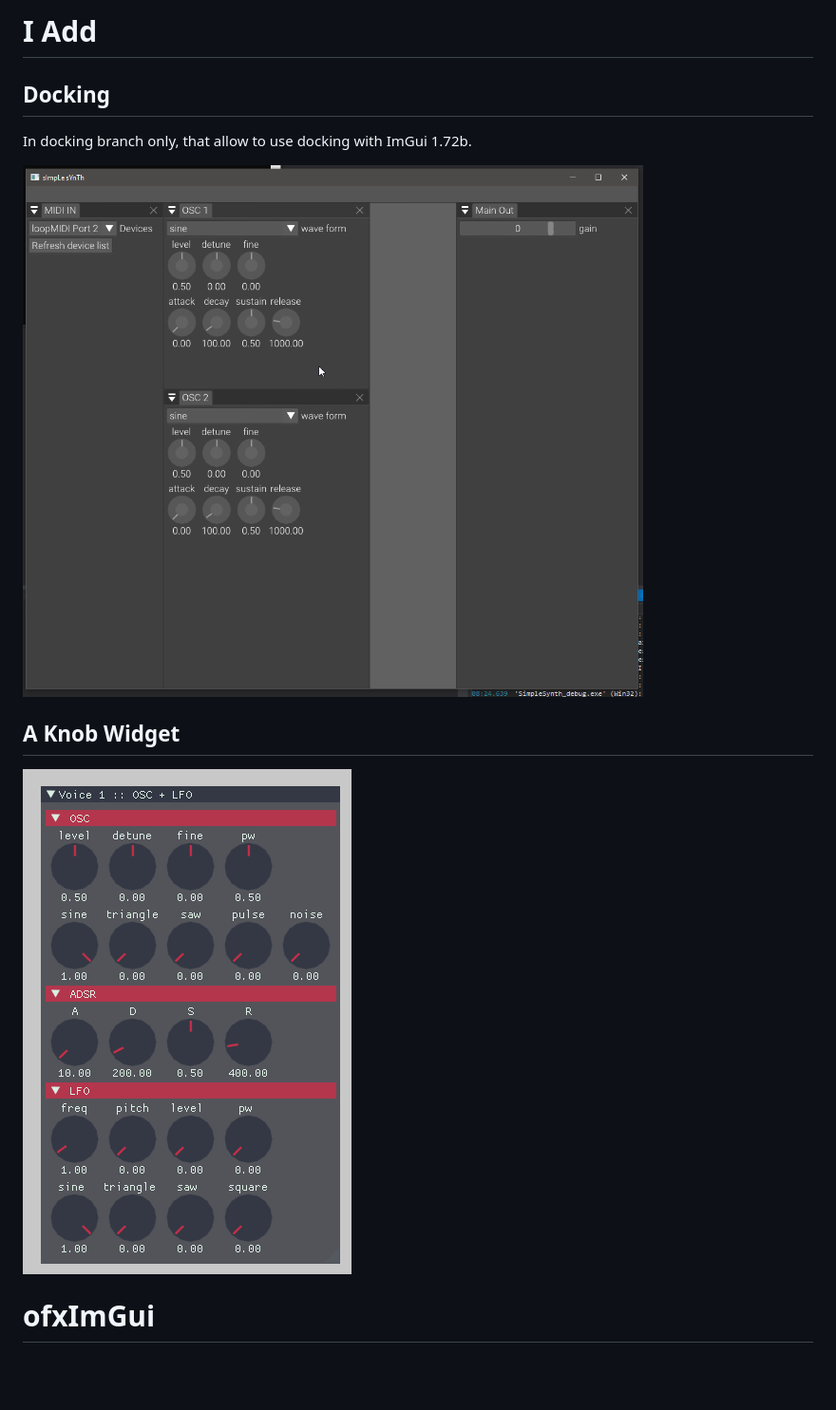
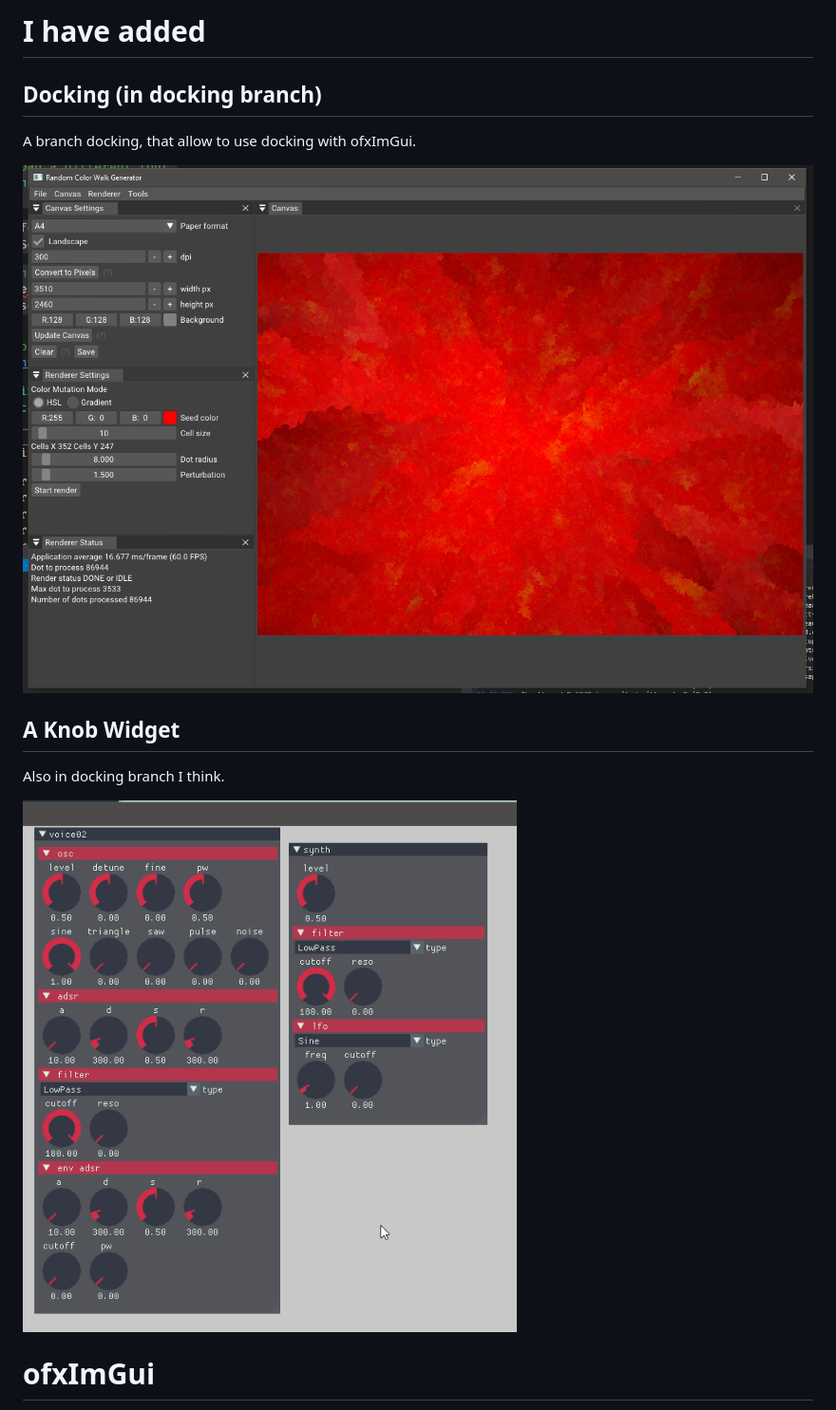
Before and after one commit to jvcleave/ofxImGui, a Markdown page: README.md, the part around the change. Shown at 95% size. GitHub-like rendering; pictures changed too: images/docking.png, images/knob.png; blank space fills up the shorter version.

```diff
--- a/README.md
+++ b/README.md
@@ -1,16 +1,14 @@
-# I Add
+# I have added
+## Docking (in docking branch)
 
-## Docking
-In docking branch only, that allow to use docking with ImGui 1.72b.
+A branch docking, that allow to use docking with ofxImGui.
 
 ![Docking](images/docking.png)
 
+## A Knob Widget
+Also in docking branch I think.
 
-## A Knob Widget
-
-![Knob](images/knob.png)
-
-
+![Docking](images/knob.png)
 
 # ofxImGui
 
```
